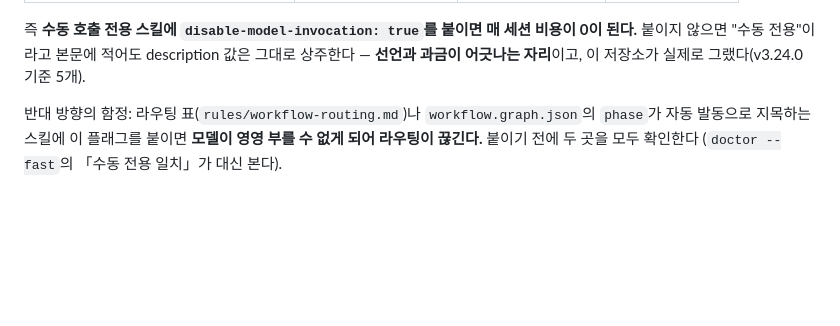
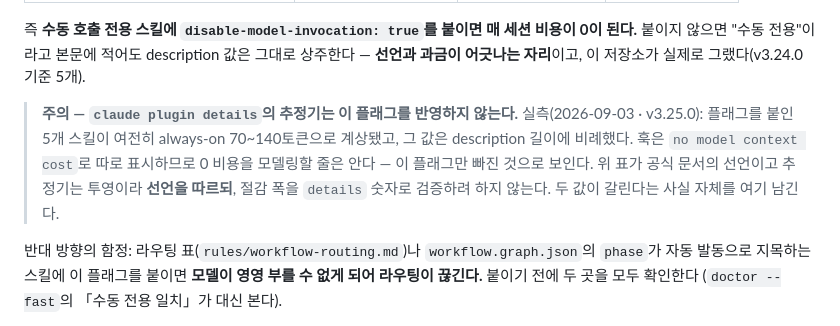
Before and after one commit to gangejsun/easy-peasy-devkit-cc, a Markdown page: docs/platform-contract.md, the part around the change. GitHub-like rendering; blank space fills up the shorter version.

Commit message:
docs(platform-contract): plugin details 추정기가 disable-model-invocation을 반영하지 않는다는 실측을 기록한다
문서 표는 description이 상주하지 않는다고 선언하는데, claude plugin details는
플래그된 5개 스킬을 여전히 always-on 70~140토큰으로 계상한다(값이 description
길이에 비례). 훅은 no model context cost로 따로 표시하므로 0 비용 모델링은
할 줄 안다 — 이 플래그만 빠진 것으로 보인다. 선언을 따르되 절감 폭을
details 숫자로 검증하지 않는다는 것을 다음 사람이 알도록 남긴다.

Co-Authored-By: Claude Opus 5 (1M context) <noreply@anthropic.com>

```diff
--- a/docs/platform-contract.md
+++ b/docs/platform-contract.md
@@ -67,6 +67,13 @@ Bash 규칙. 같은 변수를 양쪽에 쓰면 권한 프롬프트 없이 번들
 즉 **수동 호출 전용 스킬에 `disable-model-invocation: true`를 붙이면 매 세션 비용이 0이 된다.**
 붙이지 않으면 "수동 전용"이라고 본문에 적어도 description 값은 그대로 상주한다 —
 **선언과 과금이 어긋나는 자리**이고, 이 저장소가 실제로 그랬다(v3.24.0 기준 5개).
+
+> **주의 — `claude plugin details`의 추정기는 이 플래그를 반영하지 않는다.**
+> 실측(2026-09-03 · v3.25.0): 플래그를 붙인 5개 스킬이 여전히 always-on 70~140토큰으로
+> 계상됐고, 그 값은 description 길이에 비례했다. 훅은 `no model context cost`로 따로
+> 표시하므로 0 비용을 모델링할 줄은 안다 — 이 플래그만 빠진 것으로 보인다.
+> 위 표가 공식 문서의 선언이고 추정기는 투영이라 **선언을 따르되**, 절감 폭을
+> `details` 숫자로 검증하려 하지 않는다. 두 값이 갈린다는 사실 자체를 여기 남긴다.
 
 반대 방향의 함정: 라우팅 표(`rules/workflow-routing.md`)나 `workflow.graph.json`의 `phase`가
 자동 발동으로 지목하는 스킬에 이 플래그를 붙이면 **모델이 영영 부를 수 없게 되어 라우팅이 끊긴다.**
```
